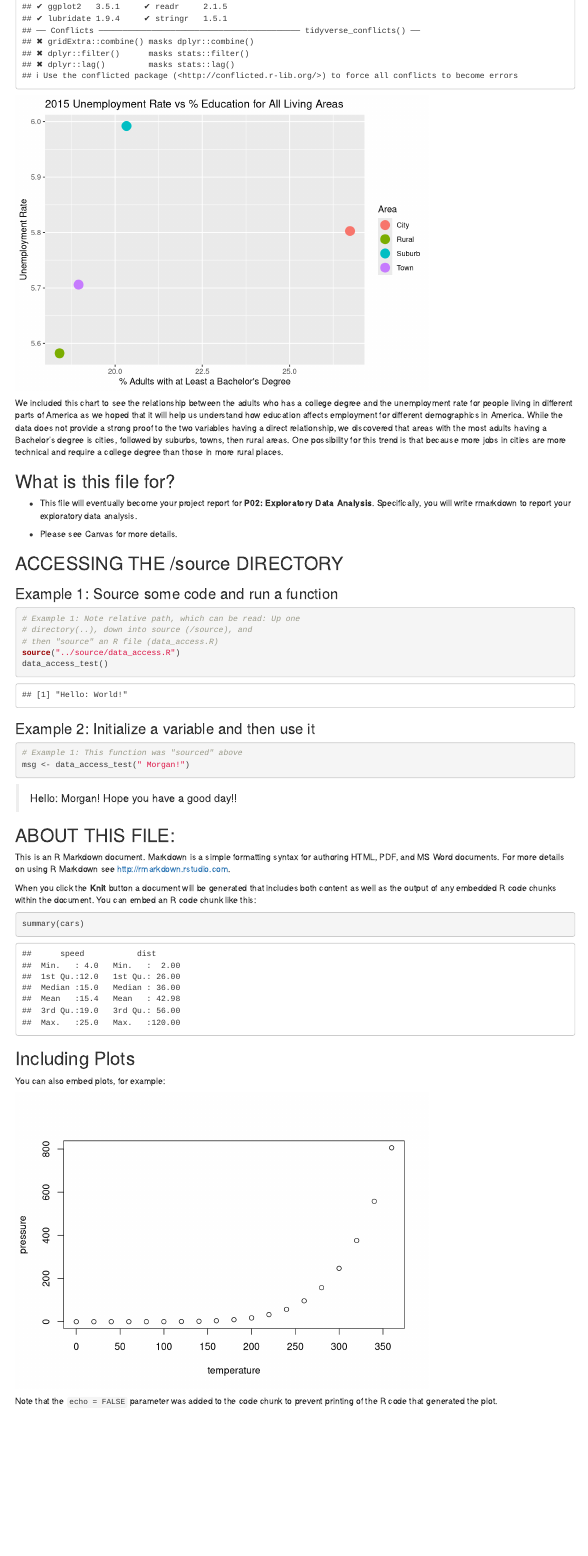
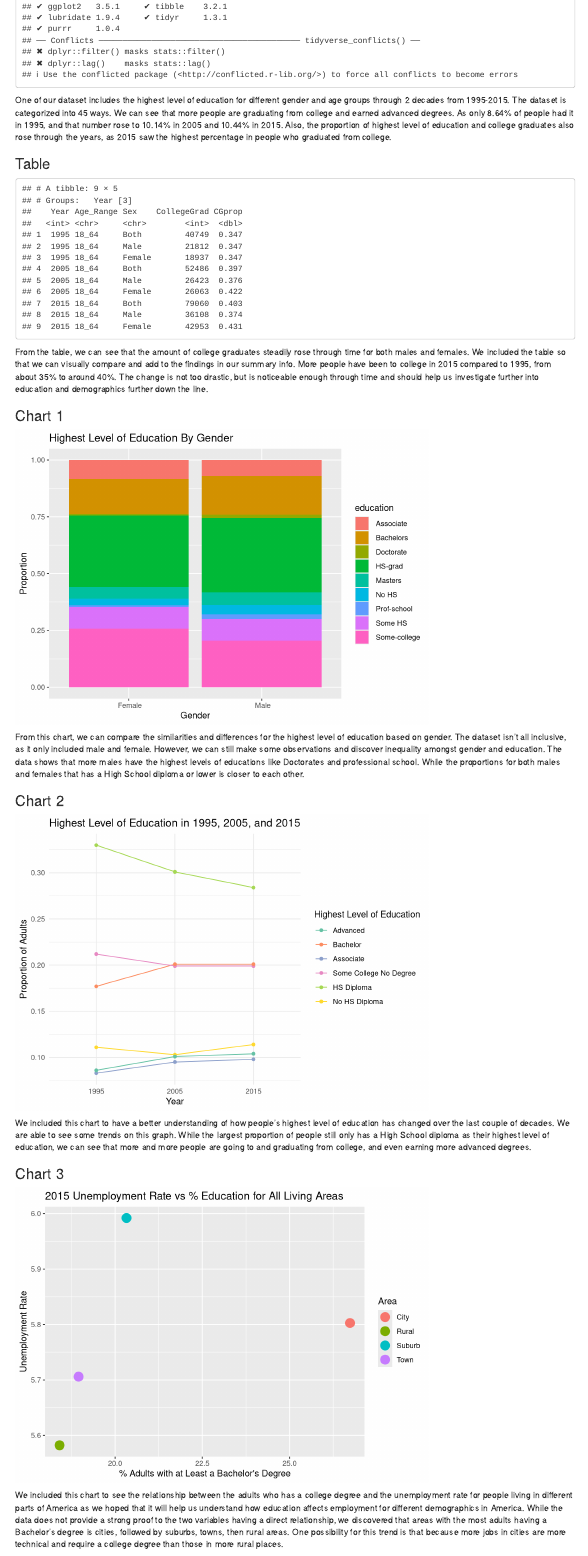
Before and after one commit to meganjchiang/info201proj, an R Markdown document (docs/index.Rmd): the page in a window 1100 px wide, from 3520 px down before the commit and from 3080 px down after it, so that both start at the same text. Rendered offline with R 4.5, knitr and Pandoc, with nearby package versions; some code elsewhere in the file could not run offline.

Commit message:
final fix for rubric

````diff
--- a/docs/index.Rmd
+++ b/docs/index.Rmd
@@ -193,7 +195,16 @@ Added 2 new datasets education.csv & unemployment.csv
 ```{r, echo = FALSE}
 # Summary Info
 source("../source/summary_info.R")
+num_observations <- summary_info$num_observations
+adv_1995 <- summary_info$all_adv_1995
+adv_2005 <- summary_info$all_adv_2005
+adv_2015 <- summary_info$all_adv_2015
+high_col_yr <- summary_info$col_max_year
 ```
+
+One of our dataset includes the highest level of education for different gender and age groups through 2 decades from 1995-2015. The dataset is categorized into `r num_observations` ways. We can see that more people are graduating from college and earned advanced degrees. As only `r adv_1995`% of people had it in 1995, and that number rose to `r adv_2005`% in 2005 and `r adv_2015`% in 2015. Also, the proportion of highest level of education and college graduates also rose through the years, as `r high_col_yr` saw the highest percentage in people who graduated from college.
+
+### Table
 
 ```{r, echo = FALSE}
 # Summary Info Table
@@ -201,4 +213,7 @@ source("../source/table_summary_info.R")
 ```
+
+From the table, we can see that the amount of college graduates steadily rose through time for both males and females. We included the table so that we can visually compare and add to the findings in our summary info. More people have been to college in 2015 compared to 1995, from about 35% to around 40%. The change is not too drastic, but is noticeable enough through time and should help us investigate further into education and demographics further down the line.
+
 ### Chart 1
 
 ```{r, echo = FALSE}
@@ -206,6 +221,8 @@ source("../source/table_summary_info.R")
 source("../source/first_chart.R")
 education_by_gender_plot
 ```
+
+From this chart, we can compare the similarities and differences for the highest level of education based on gender. The dataset isn't all inclusive, as it only included male and female. However, we can still make some observations and discover inequality amongst gender and education. The data shows that more males have the highest levels of educations like Doctorates and professional school. While the proportions for both males and females that has a High School diploma or lower is closer to each other.
 
 ### Chart 2
 
@@ -215,7 +232,7 @@ source("../source/second_chart.R")
 education_change_plot
 ```
 
-We included this chart to sh
+We included this chart to have a better understanding of how people's highest level of education has changed over the last couple of decades. We are able to see some trends on this graph. While the largest proportion of people still only has a High School diploma as their highest level of education, we can see that more and more people are going to and graduating from college, and even earning more advanced degrees.
 
 ### Chart 3
 
@@ -226,46 +243,3 @@ edu_unemp_chart
 ```
 
 We included this chart to see the relationship between the adults who has a college degree and the unemployment rate for people living in different parts of America as we hoped that it will help us understand how education affects employment for different demographics in America. While the data does not provide a strong proof to the two variables having a direct relationship, we discovered that areas with the most adults having a Bachelor's degree is cities, followed by suburbs, towns, then rural areas. One possibility for this trend is that because more jobs in cities are more technical and require a college degree than those in more rural places.
-
-## What is this file for?
-
-* This file will eventually become your project report for **P02: Exploratory Data Analysis**. Specifically, you will write rmarkdown to report your exploratory data analysis.
-
-* Please see Canvas for more details.
-
-## ACCESSING THE /source DIRECTORY
-### Example 1: Source some code and run a function
-```{r}
-# Example 1: Note relative path, which can be read: Up one
-# directory(..), down into source (/source), and
-# then "source" an R file (data_access.R)
-source("../source/data_access.R")
-data_access_test()
-```
-### Example 2: Initialize a variable and then use it
-```{r}
-# Example 1: This function was "sourced" above
-msg <- data_access_test(" Morgan!")
-```
-
-> `r msg` Hope you have a good day!!
-
-## ABOUT THIS FILE:
-
-This is an R Markdown document. Markdown is a simple formatting syntax for authoring HTML, PDF, and MS Word documents. For more details on using R Markdown see <http://rmarkdown.rstudio.com>.
-
-When you click the **Knit** button a document will be generated that includes both content as well as the output of any embedded R code chunks within the document. You can embed an R code chunk like this:
-
-```{r cars}
-summary(cars)
-```
-
-## Including Plots
-
-You can also embed plots, for example:
-
-```{r pressure, echo=FALSE}
-plot(pressure)
-```
-
-Note that the `echo = FALSE` parameter was added to the code chunk to prevent printing of the R code that generated the plot.
````
Also changed, not shown: source/first_chart.R (+6 -3 lines), source/summary_info.R (+34 -8 lines), source/table_summary_info.R (+4 -2 lines), data/README.md, docs/index.Rmd (5 more changed lines), 1 other file.
